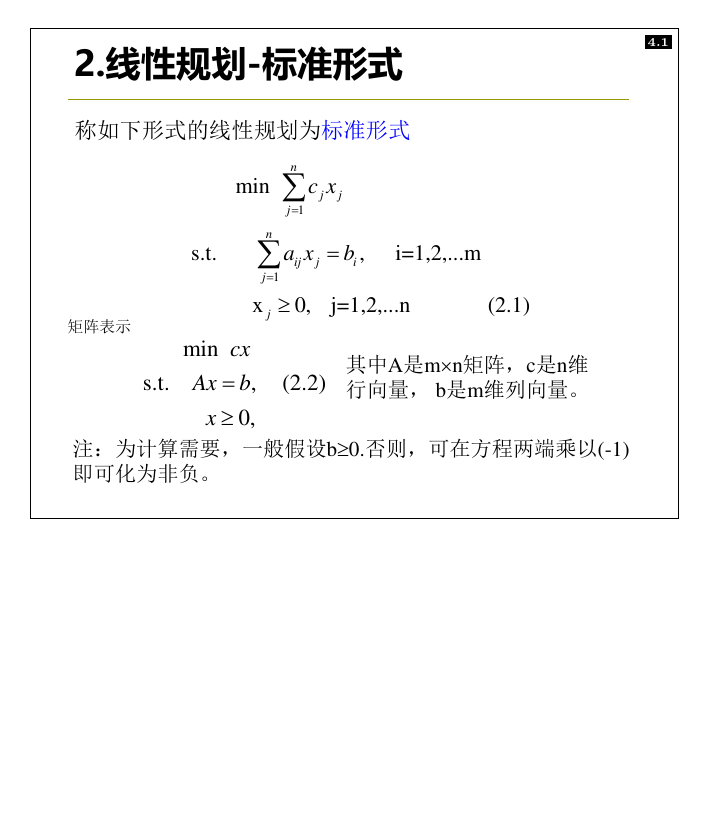
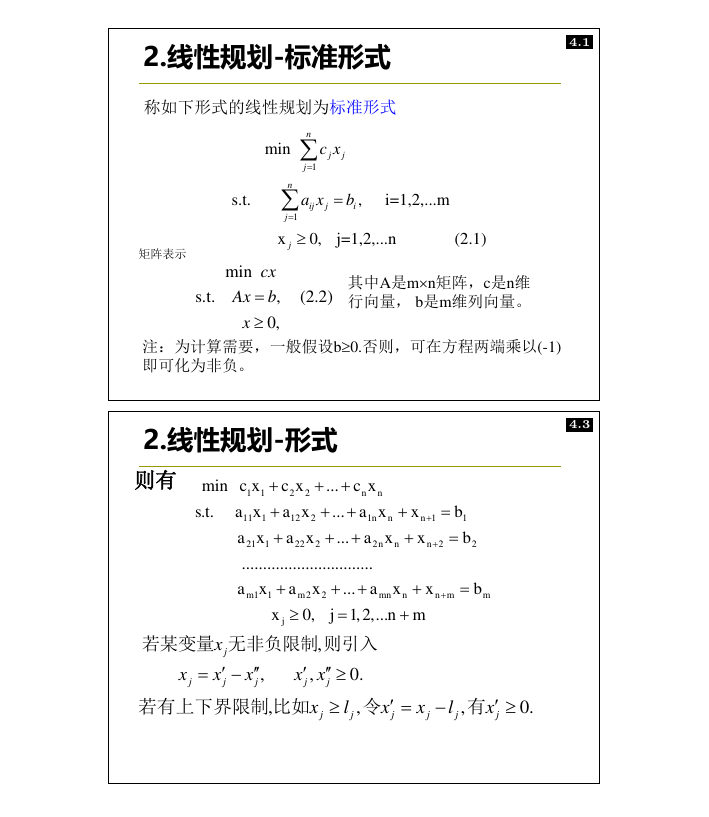
Before and after one commit to chofuhoyu/optm, a LaTeX document (latex/review-reader.tex): page 4 of 54 before the commit and page 4 of 39 after it. Compiled offline with XeLaTeX.

Commit message:
fix: \refslide增加高度约束0.40\textheight，两张PPT刚好填满一页

```diff
--- a/latex/review-reader.tex
+++ b/latex/review-reader.tex
@@ -32,7 +32,7 @@
   \fbox{%
     \begin{tikzpicture}[baseline=(img.south)]
       \node[inner sep=0] (img) {%
-        \includegraphics[page=#2, width=\dimexpr\textwidth-2\fboxsep-2\fboxrule-2mm\relax, keepaspectratio]%
+        \includegraphics[page=#2, width=\dimexpr\textwidth-2\fboxsep-2\fboxrule-2mm\relax, height=0.40\textheight, keepaspectratio]%
           {../material/#1.pdf}%
       };
       \node[fill=black, text=white, font=\tiny\bfseries,
```
